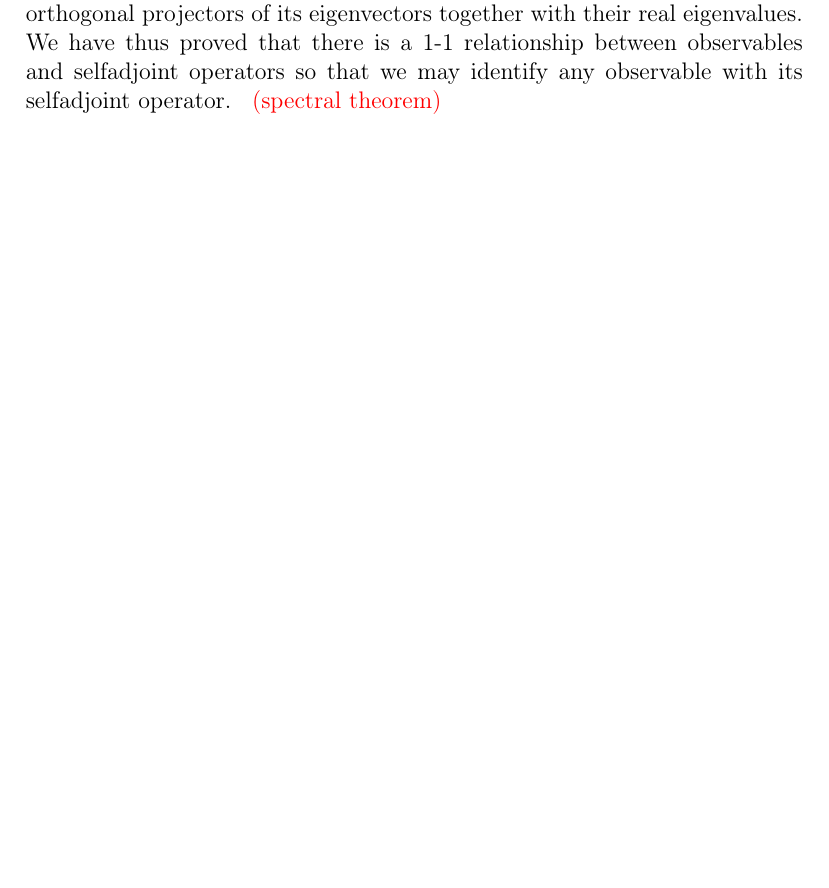
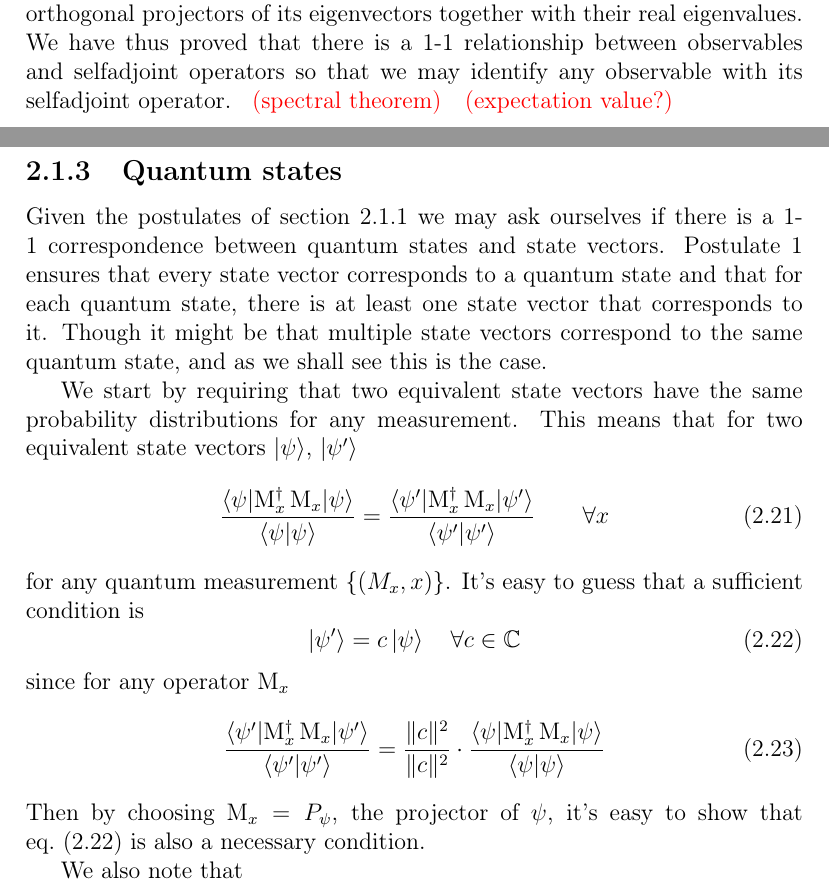
Before and after one commit to lorenzomanini/BSc-Thesis, a LaTeX thesis (quantum-estimation.tex, which reads chapters/quantum/purestates.tex): part of page 21 of 21 before the commit and two parts of pages 21 and 22 of 22 after it, the two joined at a grey line, cut so that both start at the same text, the shorter picture padded with empty space. Compiled offline with pdfLaTeX.

Commit message:
quantum states

```diff
--- a/chapters/quantum/purestates.tex
+++ b/chapters/quantum/purestates.tex
@@ -126,3 +126,23 @@ When we think of well-defined measurable properties of a system we may require r
 \end{equation}
 Finally the spectral theorem \ref{} shows that the converse is also true, and so to any selfadjoint operator, we may uniquely associate the complete set of orthogonal projectors of its eigenvectors together with their real eigenvalues. We have thus proved that there is a 1-1 relationship between observables and selfadjoint operators so that we may identify any observable with its selfadjoint operator.
 \todo{spectral theorem}
+\todo{expectation value?}
+
+\subsection{Quantum states}
+Given the postulates of \cref{sec:postulates} we may ask ourselves if there is a 1-1 correspondence between quantum states and state vectors. \Cref{pt:state-vect} ensures that every state vector corresponds to a quantum state and that for each quantum state, there is at least one state vector that corresponds to it. Though it might be that multiple state vectors correspond to the same quantum state, and as we shall see this is the case.
+
+We start by requiring that two equivalent state vectors have the same probability distributions for any measurement. This means that for two equivalent state vectors $\ket{\psi}$, $\ket{\psi'}$
+\begin{equation}
+    \frac{\braket{\psi|\mathrm{M}_x^\dag\,\mathrm{M}_x|\psi}}{\braket{\psi|\psi}}=\frac{\braket{\psi'|\mathrm{M}_x^\dag\,\mathrm{M}_x|\psi'}}{\braket{\psi'|\psi'}} \qquad \forall x
+\end{equation}
+for any quantum measurement $\{(M_x,x)\}$. It's easy to guess that a sufficient condition is
+\begin{equation}\label{eq:equiv-state-vect}
+    \ket{\psi'}=c\ket{\psi} \quad \forall c\in\mathbb{C}
+\end{equation}
+since for any operator $\mathrm{M}_x$
+\begin{equation}
+    \frac{\braket{\psi'|\mathrm{M}_x^\dag\,\mathrm{M}_x|\psi'}}{\braket{\psi'|\psi'}}=\frac{\lVert c \rVert^2}{\lVert c \rVert^2}\cdot\frac{\braket{\psi|\mathrm{M}_x^\dag\,\mathrm{M}_x|\psi}}{\braket{\psi|\psi}}
+\end{equation}
+Then by choosing $\mathrm{M}_x=P_\psi$, the projector of $\psi$, it's easy to show that \cref{eq:equiv-state-vect} is also a necessary condition.
+
+We also note that
```
Also changed, not shown: chapters/quantum/purestates.tex (12 more changed lines).
